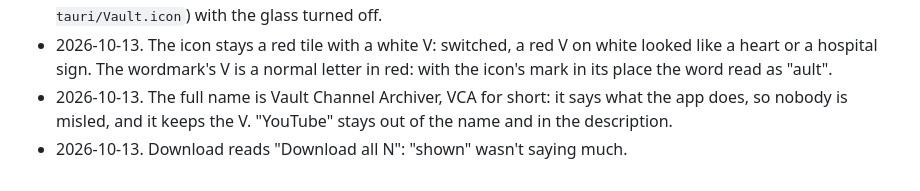
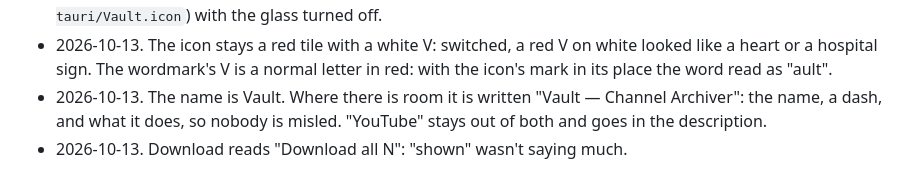
Before and after one commit to andres-al-campos/Vault, a Markdown page: AGENTS.md, the part around the change. GitHub-like rendering.

Commit message:
Name: Vault — Channel Archiver
Co-Authored-By: Claude Opus 5.5 <noreply@anthropic.com>

```diff
--- a/AGENTS.md
+++ b/AGENTS.md
@@ -81,7 +81,7 @@ Look-and-feel calls, with the reason given at the time.
   white looked like a heart or a hospital sign. The wordmark's V is a
   normal letter in red: with the icon's mark in its place the word read as
   "ault".
-- 2026-10-13. The full name is Vault Channel Archiver, VCA for short: it says
-  what the app does, so nobody is misled, and it keeps the V. "YouTube"
-  stays out of the name and in the description.
+- 2026-10-13. The name is Vault. Where there is room it is written
+  "Vault — Channel Archiver": the name, a dash, and what it does, so nobody
+  is misled. "YouTube" stays out of both and goes in the description.
 - 2026-10-13. Download reads "Download all N": "shown" wasn't saying much.
```
Also changed, not shown: 1 other file.
